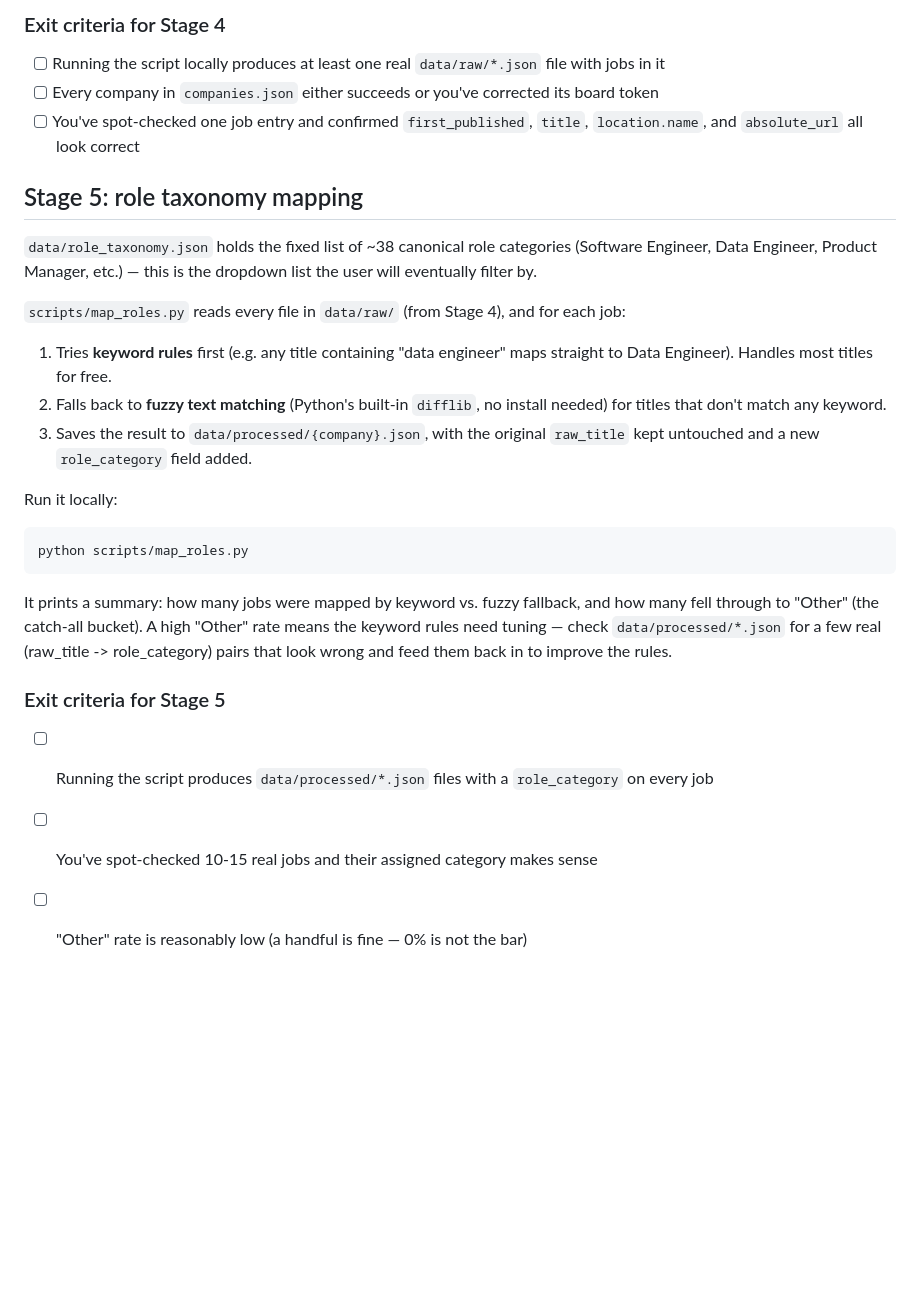
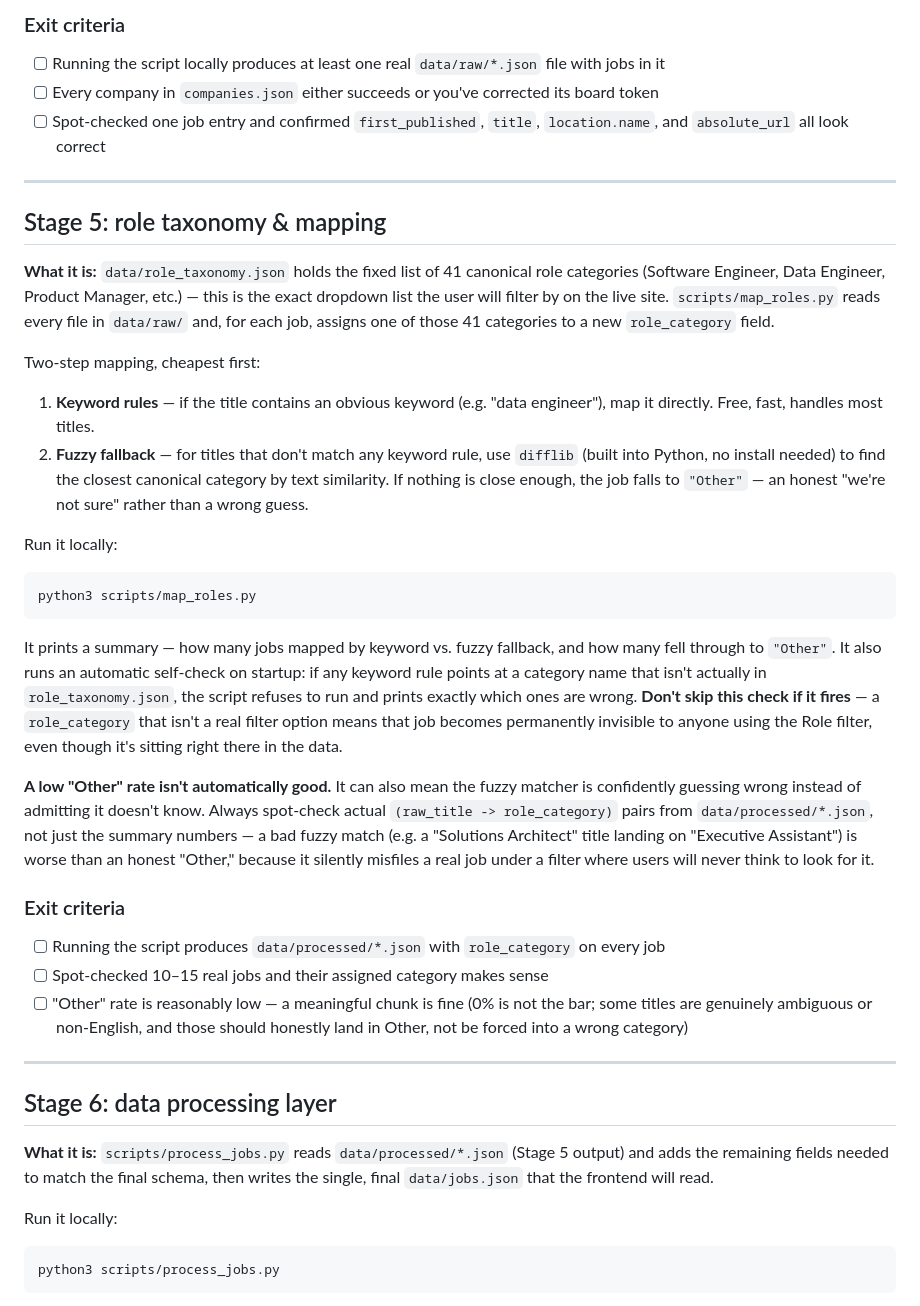
Before and after one commit to Gurram-Sowmya/jobsxplo, a Markdown page: README.md, the part around one of its changes. GitHub-like rendering; blank space fills up the shorter version.

````diff
--- a/README.md
+++ b/README.md
@@ -57,34 +64,41 @@ so it's identical across most jobs and does not mean the listing is actually new
 
-### Exit criteria for Stage 4
+### Exit criteria
 - [ ] Running the script locally produces at least one real `data/raw/*.json` file with jobs in it
 - [ ] Every company in `companies.json` either succeeds or you've corrected its board token
-- [ ] You've spot-checked one job entry and confirmed `first_published`, `title`, `location.name`, and `absolute_url` all look correct
+- [ ] Spot-checked one job entry and confirmed `first_published`, `title`, `location.name`, and `absolute_url` all look correct
 
-## Stage 5: role taxonomy mapping
+---
 
-`data/role_taxonomy.json` holds the fixed list of ~38 canonical role categories (Software
-Engineer, Data Engineer, Product Manager, etc.) — this is the dropdown list the user will
-eventually filter by.
+## Stage 5: role taxonomy & mapping
 
-`scripts/map_roles.py` reads every file in `data/raw/` (from Stage 4), and for each job:
-1. Tries **keyword rules** first (e.g. any title containing "data engineer" maps straight to
-   Data Engineer). Handles most titles for free.
-2. Falls back to **fuzzy text matching** (Python's built-in `difflib`, no install needed) for
-   titles that don't match any keyword.
-3. Saves the result to `data/processed/{company}.json`, with the original `raw_title` kept
-   untouched and a new `role_category` field added.
+**What it is:** `data/role_taxonomy.json` holds the fixed list of 41 canonical role categories (Software Engineer, Data Engineer, Product Manager, etc.) — this is the exact dropdown list the user will filter by on the live site. `scripts/map_roles.py` reads every file in `data/raw/` and, for each job, assigns one of those 41 categories to a new `role_category` field.
+
+Two-step mapping, cheapest first:
+1. **Keyword rules** — if the title contains an obvious keyword (e.g. "data engineer"), map it directly. Free, fast, handles most titles.
+2. **Fuzzy fallback** — for titles that don't match any keyword rule, use `difflib` (built into Python, no install needed) to find the closest canonical category by text similarity. If nothing is close enough, the job falls to `"Other"` — an honest "we're not sure" rather than a wrong guess.
 
 Run it locally:
 ```
-python scripts/map_roles.py
+python3 scripts/map_roles.py
 ```
 
-It prints a summary: how many jobs were mapped by keyword vs. fuzzy fallback, and how many
-fell through to "Other" (the catch-all bucket). A high "Other" rate means the keyword rules
-need tuning — check `data/processed/*.json` for a few real (raw_title -> role_category) pairs
-that look wrong and feed them back in to improve the rules.
+It prints a summary — how many jobs mapped by keyword vs. fuzzy fallback, and how many fell through to `"Other"`. It also runs an automatic self-check on startup: if any keyword rule points at a category name that isn't actually in `role_taxonomy.json`, the script refuses to run and prints exactly which ones are wrong. **Don't skip this check if it fires** — a `role_category` that isn't a real filter option means that job becomes permanently invisible to anyone using the Role filter, even though it's sitting right there in the data.
 
-### Exit criteria for Stage 5
-- [ ] Running the script produces `data/processed/*.json` files with a `role_category` on every job
-- [ ] You've spot-checked 10-15 real jobs and their assigned category makes sense
-- [ ] "Other" rate is reasonably low (a handful is fine — 0% is not the bar)
+**A low "Other" rate isn't automatically good.** It can also mean the fuzzy matcher is confidently guessing wrong instead of admitting it doesn't know. Always spot-check actual `(raw_title -> role_category)` pairs from `data/processed/*.json`, not just the summary numbers — a bad fuzzy match (e.g. a "Solutions Architect" title landing on "Executive Assistant") is worse than an honest "Other," because it silently misfiles a real job under a filter where users will never think to look for it.
+
+### Exit criteria
+- [ ] Running the script produces `data/processed/*.json` with `role_category` on every job
+- [ ] Spot-checked 10–15 real jobs and their assigned category makes sense
+- [ ] "Other" rate is reasonably low — a meaningful chunk is fine (0% is not the bar; some titles are genuinely ambiguous or non-English, and those should honestly land in Other, not be forced into a wrong category)
+
+---
+
+## Stage 6: data processing layer
+
+**What it is:** `scripts/process_jobs.py` reads `data/processed/*.json` (Stage 5 output) and adds the remaining fields needed to match the final schema, then writes the single, final `data/jobs.json` that the frontend will read.
+
+Run it locally:
+```
+python3 scripts/process_jobs.py
+```
+
````
Also changed, not shown: other parts of README.md (+69 -39 lines).
